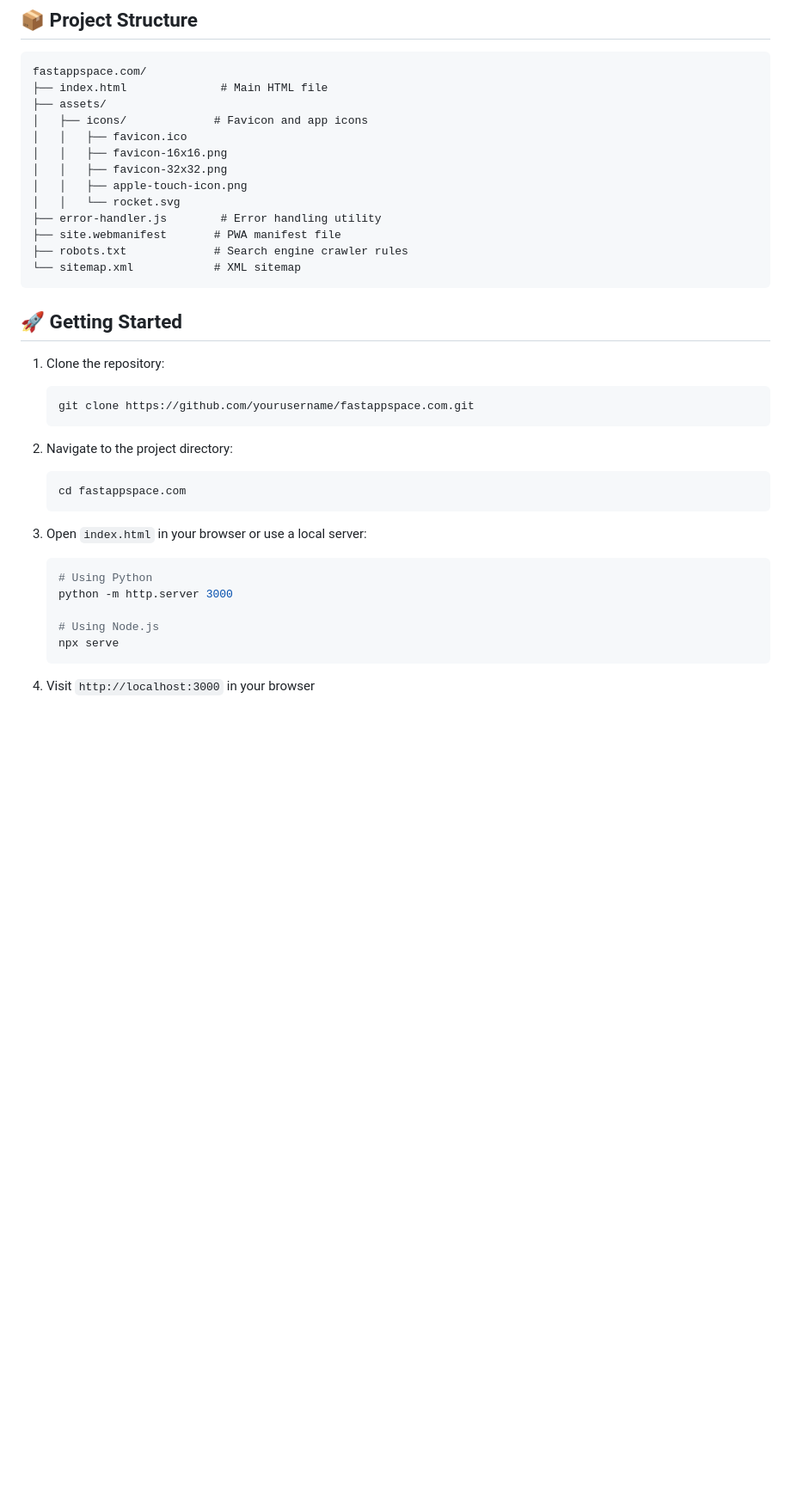
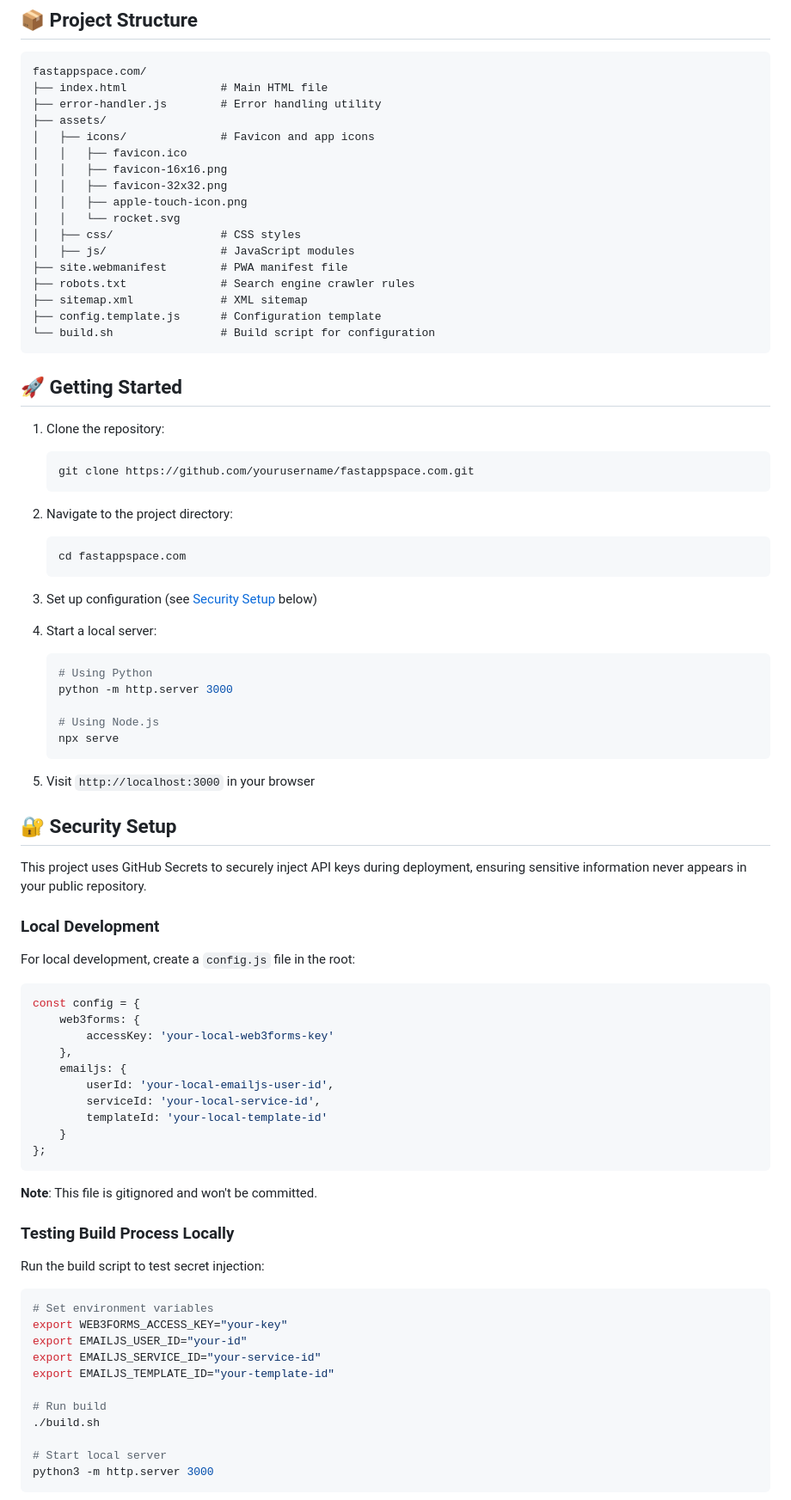
Before and after one commit to FastAppSpace/fastappspace.com, a Markdown page: README.md, the part around the change printed below. Shown: that part at 86% size. GitHub-like rendering; blank space fills up the shorter version.

````diff
--- a/README.md
+++ b/README.md
@@ -29,17 +29,21 @@ A modern, responsive personal portfolio website built with HTML, Tailwind CSS, a
 ```
 fastappspace.com/
 ├── index.html              # Main HTML file
+├── error-handler.js        # Error handling utility
 ├── assets/
-│   ├── icons/             # Favicon and app icons
+│   ├── icons/              # Favicon and app icons
 │   │   ├── favicon.ico
 │   │   ├── favicon-16x16.png
 │   │   ├── favicon-32x32.png
 │   │   ├── apple-touch-icon.png
 │   │   └── rocket.svg
-├── error-handler.js        # Error handling utility
-├── site.webmanifest       # PWA manifest file
-├── robots.txt             # Search engine crawler rules
-└── sitemap.xml            # XML sitemap
+│   ├── css/                # CSS styles
+│   ├── js/                 # JavaScript modules
+├── site.webmanifest        # PWA manifest file
+├── robots.txt              # Search engine crawler rules
+├── sitemap.xml             # XML sitemap
+├── config.template.js      # Configuration template
+└── build.sh                # Build script for configuration
 ```
 
 ## 🚀 Getting Started
@@ -54,7 +58,9 @@ fastappspace.com/
    cd fastappspace.com
    ```
 
-3. Open `index.html` in your browser or use a local server:
+3. Set up configuration (see [Security Setup](#security-setup) below)
+
+4. Start a local server:
    ```bash
    # Using Python
    python -m http.server 3000
@@ -63,4 +69,46 @@ fastappspace.com/
    npx serve
    ```
 
-4. Visit `http://localhost:3000` in your browser
+5. Visit `http://localhost:3000` in your browser
+
+## 🔐 Security Setup
+
+This project uses GitHub Secrets to securely inject API keys during deployment, ensuring sensitive information never appears in your public repository.
+
+### Local Development
+
+For local development, create a `config.js` file in the root:
+
+```javascript
+const config = {
+    web3forms: {
+        accessKey: 'your-local-web3forms-key'
+    },
+    emailjs: {
+        userId: 'your-local-emailjs-user-id',
+        serviceId: 'your-local-service-id',
+        templateId: 'your-local-template-id'
+    }
+};
+```
+
+**Note**: This file is gitignored and won't be committed.
+
+### Testing Build Process Locally
+
+Run the build script to test secret injection:
+
+```bash
+# Set environment variables
+export WEB3FORMS_ACCESS_KEY="your-key"
+export EMAILJS_USER_ID="your-id"
+export EMAILJS_SERVICE_ID="your-service-id"
+export EMAILJS_TEMPLATE_ID="your-template-id"
+
+# Run build
+./build.sh
+
+# Start local server
+python3 -m http.server 3000
+```
+
````
Also changed, not shown: other parts of README.md (+58 -45 lines).
